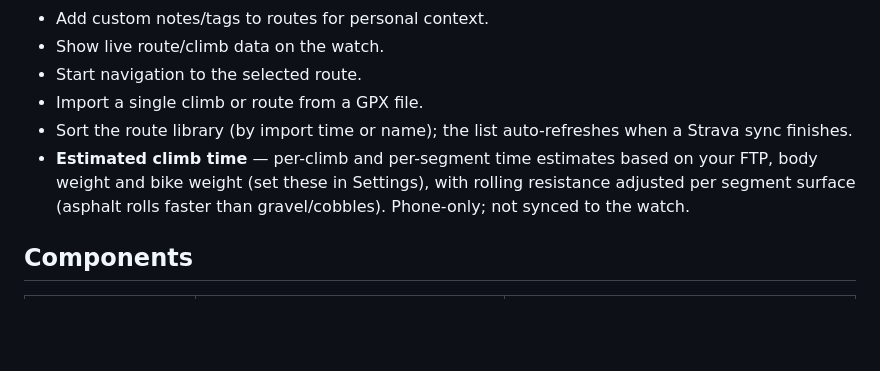
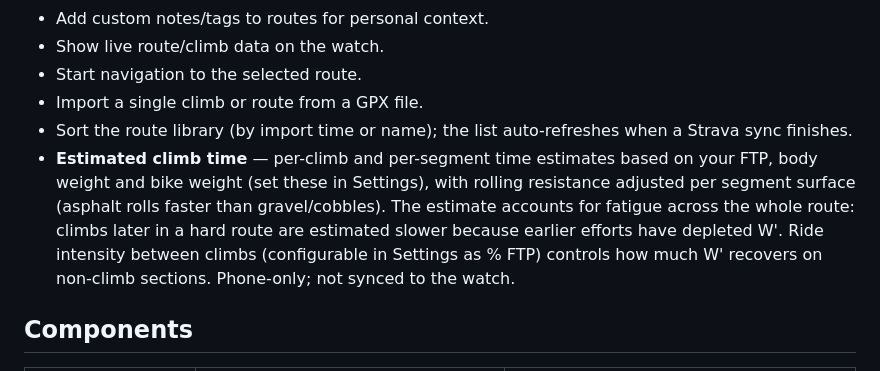
Before and after one commit to SvenvanDalen/climbBrooo, a Markdown page: README.md, the part around the change. Rendered like a GitHub page; blank space fills up the shorter version.

Commit message:
docs: describe fatigue-aware climb-time estimate
Co-Authored-By: Claude Opus 4.8 <noreply@anthropic.com>

```diff
--- a/README.md
+++ b/README.md
@@ -34,7 +34,7 @@ The watch side consists of three Connect IQ apps for the Forerunner 255 Music: t
 - Start navigation to the selected route.
 - Import a single climb or route from a GPX file.
 - Sort the route library (by import time or name); the list auto-refreshes when a Strava sync finishes.
-- **Estimated climb time** — per-climb and per-segment time estimates based on your FTP, body weight and bike weight (set these in Settings), with rolling resistance adjusted per segment surface (asphalt rolls faster than gravel/cobbles). Phone-only; not synced to the watch.
+- **Estimated climb time** — per-climb and per-segment time estimates based on your FTP, body weight and bike weight (set these in Settings), with rolling resistance adjusted per segment surface (asphalt rolls faster than gravel/cobbles). The estimate accounts for fatigue across the whole route: climbs later in a hard route are estimated slower because earlier efforts have depleted W'. Ride intensity between climbs (configurable in Settings as % FTP) controls how much W' recovers on non-climb sections. Phone-only; not synced to the watch.
 
 ## Components
 
```
Also changed, not shown: Documentation/ARCHITECTURE.md (+2 -0 lines).
